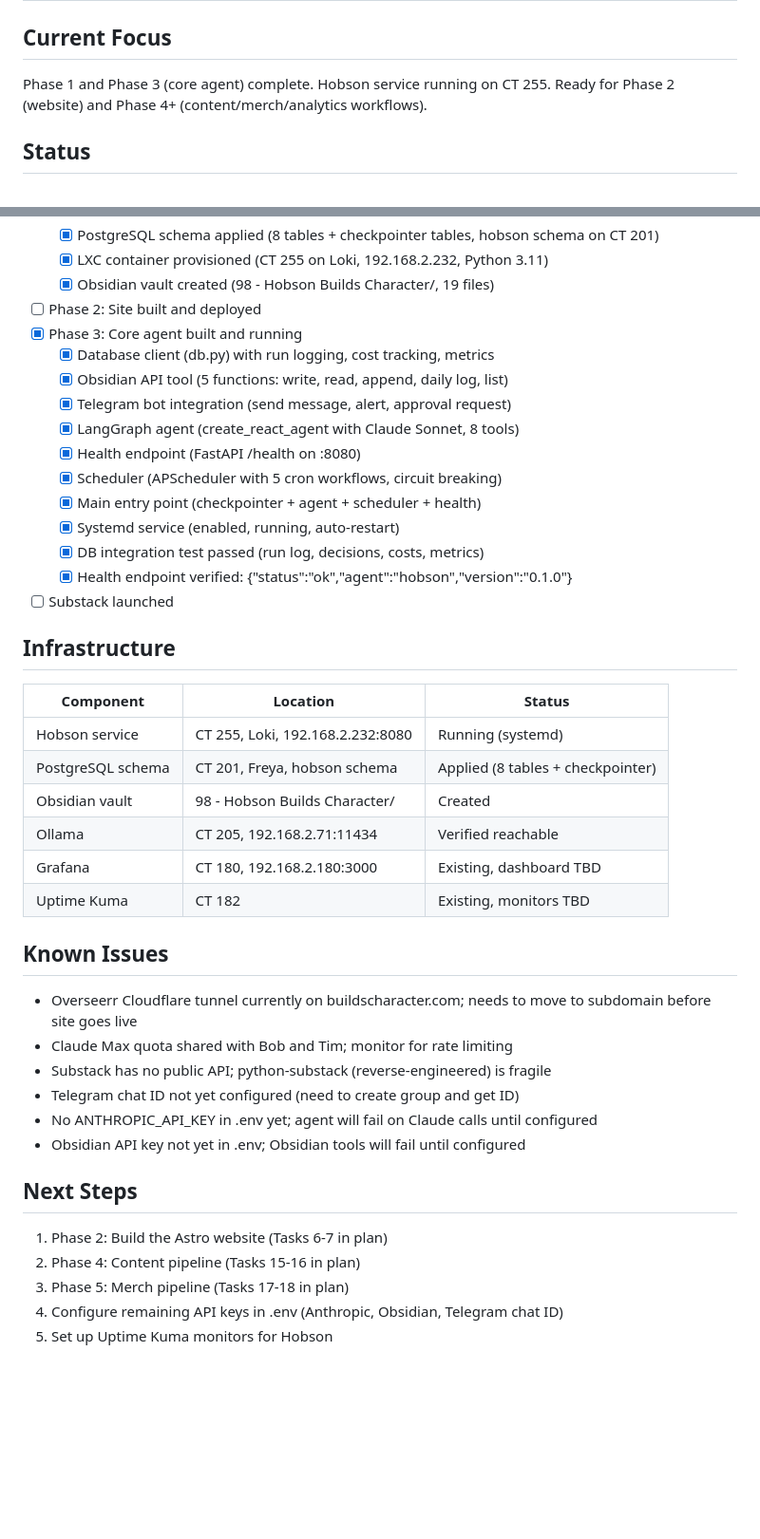
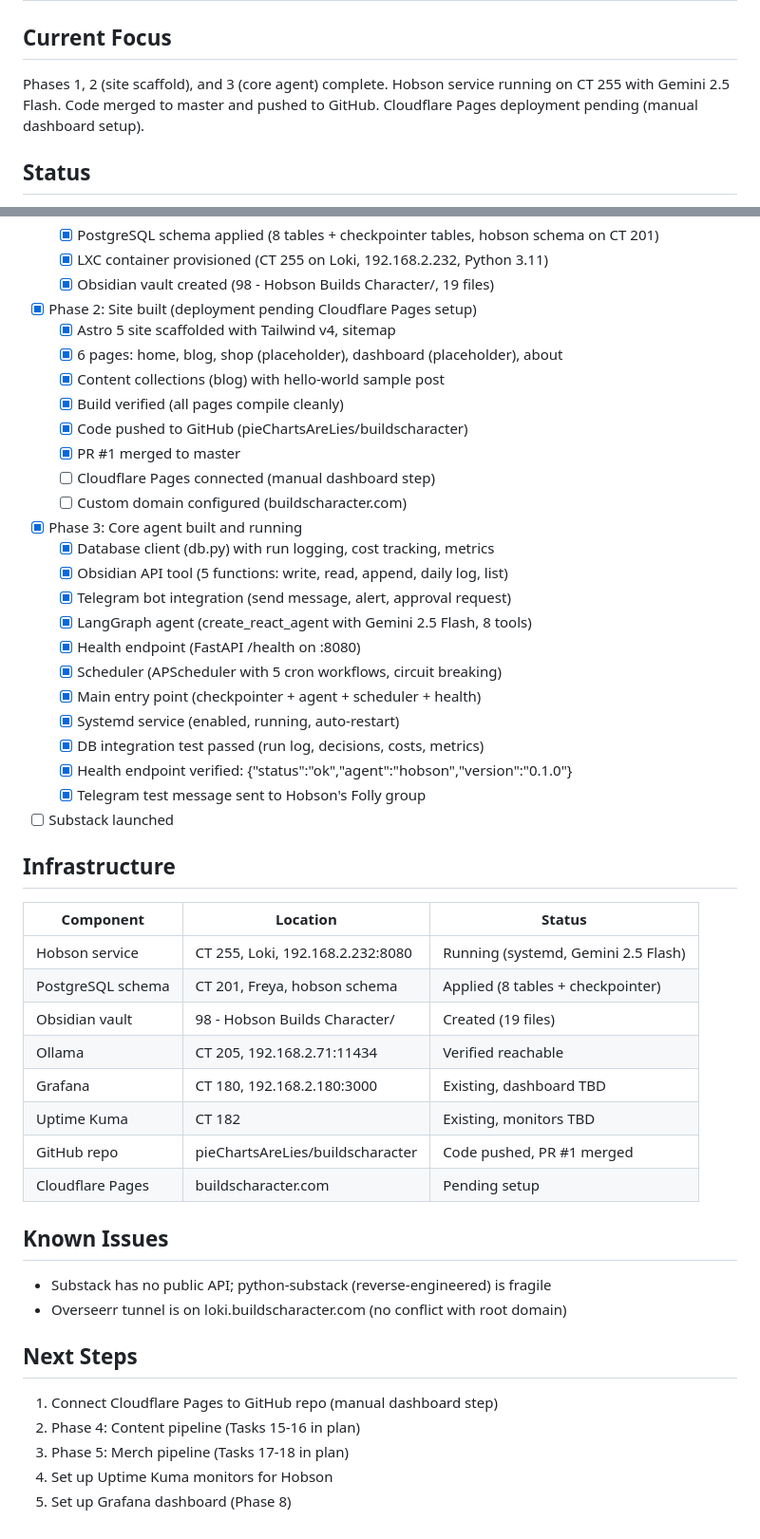
Before and after one commit to pieChartsAreLies/buildscharacter, a Markdown page: STATE.md, 2 parts joined by grey strips. Shown at 95% size. GitHub-like rendering; blank space fills up the shorter version.

Commit message:
docs: update STATE.md - Phase 2 site scaffold complete, code on GitHub
Co-Authored-By: Claude Opus 4.6 <noreply@anthropic.com>

```diff
--- a/STATE.md
+++ b/STATE.md
@@ -2,7 +2,7 @@
 
 ## Current Focus
 
-Phase 1 and Phase 3 (core agent) complete. Hobson service running on CT 255. Ready for Phase 2 (website) and Phase 4+ (content/merch/analytics workflows).
+Phases 1, 2 (site scaffold), and 3 (core agent) complete. Hobson service running on CT 255 with Gemini 2.5 Flash. Code merged to master and pushed to GitHub. Cloudflare Pages deployment pending (manual dashboard setup).
 
 ## Status
 
@@ -19,44 +19,51 @@ Phase 1 and Phase 3 (core agent) complete. Hobson service running on CT 255. Rea
   - [x] PostgreSQL schema applied (8 tables + checkpointer tables, hobson schema on CT 201)
   - [x] LXC container provisioned (CT 255 on Loki, 192.168.2.232, Python 3.11)
   - [x] Obsidian vault created (98 - Hobson Builds Character/, 19 files)
-- [ ] Phase 2: Site built and deployed
+- [x] Phase 2: Site built (deployment pending Cloudflare Pages setup)
+  - [x] Astro 5 site scaffolded with Tailwind v4, sitemap
+  - [x] 6 pages: home, blog, shop (placeholder), dashboard (placeholder), about
+  - [x] Content collections (blog) with hello-world sample post
+  - [x] Build verified (all pages compile cleanly)
+  - [x] Code pushed to GitHub (pieChartsAreLies/buildscharacter)
+  - [x] PR #1 merged to master
+  - [ ] Cloudflare Pages connected (manual dashboard step)
+  - [ ] Custom domain configured (buildscharacter.com)
 - [x] Phase 3: Core agent built and running
   - [x] Database client (db.py) with run logging, cost tracking, metrics
   - [x] Obsidian API tool (5 functions: write, read, append, daily log, list)
   - [x] Telegram bot integration (send message, alert, approval request)
-  - [x] LangGraph agent (create_react_agent with Claude Sonnet, 8 tools)
+  - [x] LangGraph agent (create_react_agent with Gemini 2.5 Flash, 8 tools)
   - [x] Health endpoint (FastAPI /health on :8080)
   - [x] Scheduler (APScheduler with 5 cron workflows, circuit breaking)
   - [x] Main entry point (checkpointer + agent + scheduler + health)
   - [x] Systemd service (enabled, running, auto-restart)
   - [x] DB integration test passed (run log, decisions, costs, metrics)
   - [x] Health endpoint verified: {"status":"ok","agent":"hobson","version":"0.1.0"}
+  - [x] Telegram test message sent to Hobson's Folly group
 - [ ] Substack launched
 
 ## Infrastructure
 
 | Component | Location | Status |
 |-----------|----------|--------|
-| Hobson service | CT 255, Loki, 192.168.2.232:8080 | Running (systemd) |
+| Hobson service | CT 255, Loki, 192.168.2.232:8080 | Running (systemd, Gemini 2.5 Flash) |
 | PostgreSQL schema | CT 201, Freya, hobson schema | Applied (8 tables + checkpointer) |
-| Obsidian vault | 98 - Hobson Builds Character/ | Created |
+| Obsidian vault | 98 - Hobson Builds Character/ | Created (19 files) |
 | Ollama | CT 205, 192.168.2.71:11434 | Verified reachable |
 | Grafana | CT 180, 192.168.2.180:3000 | Existing, dashboard TBD |
 | Uptime Kuma | CT 182 | Existing, monitors TBD |
+| GitHub repo | pieChartsAreLies/buildscharacter | Code pushed, PR #1 merged |
+| Cloudflare Pages | buildscharacter.com | Pending setup |
 
 ## Known Issues
 
-- Overseerr Cloudflare tunnel currently on buildscharacter.com; needs to move to subdomain before site goes live
-- Claude Max quota shared with Bob and Tim; monitor for rate limiting
 - Substack has no public API; python-substack (reverse-engineered) is fragile
-- Telegram chat ID not yet configured (need to create group and get ID)
-- No ANTHROPIC_API_KEY in .env yet; agent will fail on Claude calls until configured
-- Obsidian API key not yet in .env; Obsidian tools will fail until configured
+- Overseerr tunnel is on loki.buildscharacter.com (no conflict with root domain)
 
 ## Next Steps
 
-1. Phase 2: Build the Astro website (Tasks 6-7 in plan)
+1. Connect Cloudflare Pages to GitHub repo (manual dashboard step)
 2. Phase 4: Content pipeline (Tasks 15-16 in plan)
 3. Phase 5: Merch pipeline (Tasks 17-18 in plan)
-4. Configure remaining API keys in .env (Anthropic, Obsidian, Telegram chat ID)
-5. Set up Uptime Kuma monitors for Hobson
+4. Set up Uptime Kuma monitors for Hobson
+5. Set up Grafana dashboard (Phase 8)
```
